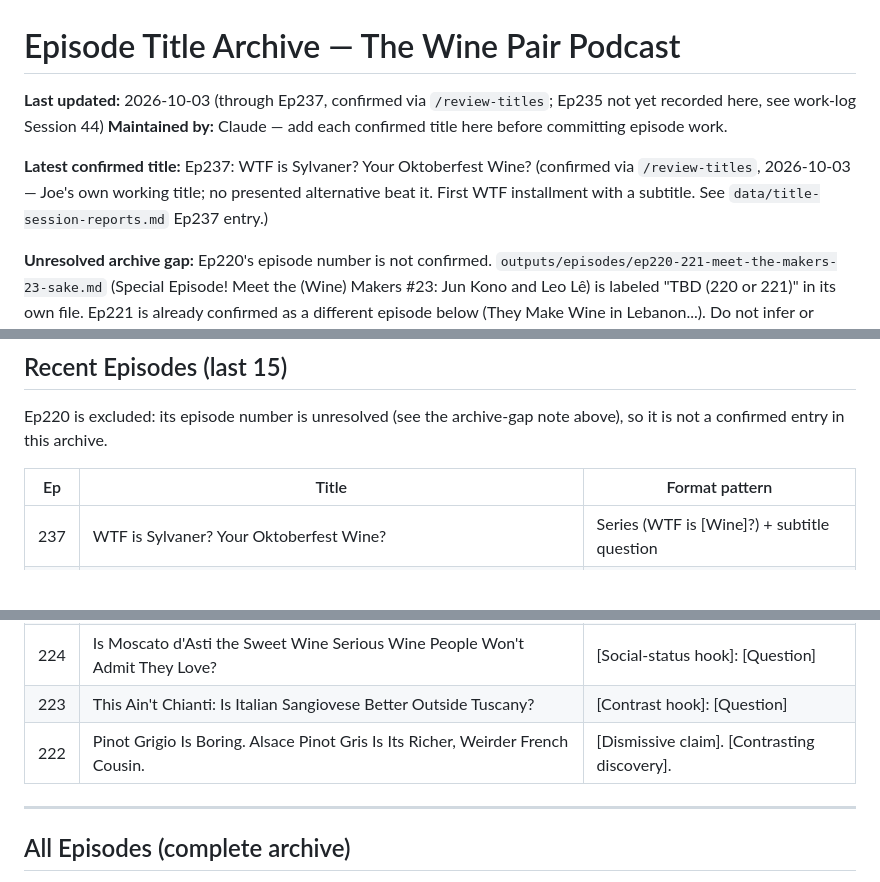
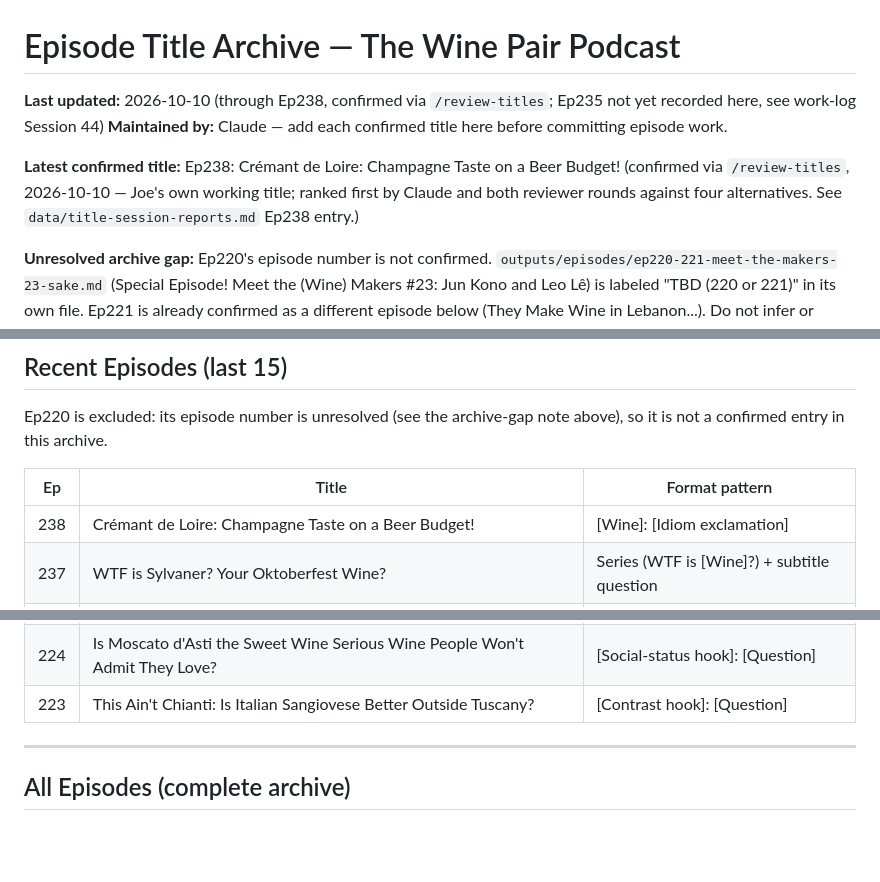
Before and after one commit to jammele/WinePairPodcast, a Markdown page: data/episode-titles.md, 3 parts joined by grey strips. Rendered like a GitHub page; blank space fills up the shorter version.

```diff
--- a/data/episode-titles.md
+++ b/data/episode-titles.md
@@ -1,9 +1,9 @@
 # Episode Title Archive — The Wine Pair Podcast
 
-**Last updated:** 2026-10-03 (through Ep237, confirmed via `/review-titles`; Ep235 not yet recorded here, see work-log Session 44)
+**Last updated:** 2026-10-10 (through Ep238, confirmed via `/review-titles`; Ep235 not yet recorded here, see work-log Session 44)
 **Maintained by:** Claude — add each confirmed title here before committing episode work.
 
-**Latest confirmed title:** Ep237: WTF is Sylvaner? Your Oktoberfest Wine? (confirmed via `/review-titles`, 2026-10-03 — Joe's own working title; no presented alternative beat it. First WTF installment with a subtitle. See `data/title-session-reports.md` Ep237 entry.)
+**Latest confirmed title:** Ep238: Crémant de Loire: Champagne Taste on a Beer Budget! (confirmed via `/review-titles`, 2026-10-10 — Joe's own working title; ranked first by Claude and both reviewer rounds against four alternatives. See `data/title-session-reports.md` Ep238 entry.)
 
 **Unresolved archive gap:** Ep220's episode number is not confirmed. `outputs/episodes/ep220-221-meet-the-makers-23-sake.md` (Special Episode! Meet the (Wine) Makers #23: Jun Kono and Leo Lê) is labeled "TBD (220 or 221)" in its own file. Ep221 is already confirmed as a different episode below (They Make Wine in Lebanon...). Do not infer or assign this episode's number; it requires Joe's confirmation.
 
@@ -202,6 +202,7 @@ Ep220 is excluded: its episode number is unresolved (see the archive-gap note ab
 
 | Ep | Title | Format pattern |
 |---|---|---|
+| 238 | Crémant de Loire: Champagne Taste on a Beer Budget! | [Wine]: [Idiom exclamation] |
 | 237 | WTF is Sylvaner? Your Oktoberfest Wine? | Series (WTF is [Wine]?) + subtitle question |
 | 236 | Decoy Wine: Should You Buy It, or Duck It? | [Brand]: [Buy-or-skip question with duck pun] |
 | 234 | They Make Sparkling Wine in England?!? | Series (They Make Wine in [Place]?!?) + style modifier |
@@ -216,7 +217,6 @@ Ep220 is excluded: its episode number is unresolved (see the archive-gap note ab
 | 225 | Costco Kirkland Signature Challenge: Pauillac vs. Saint-Julien Bordeaux! | Series (Costco Kirkland Challenge) |
 | 224 | Is Moscato d'Asti the Sweet Wine Serious Wine People Won't Admit They Love? | [Social-status hook]: [Question] |
 | 223 | This Ain't Chianti: Is Italian Sangiovese Better Outside Tuscany? | [Contrast hook]: [Question] |
-| 222 | Pinot Grigio Is Boring. Alsace Pinot Gris Is Its Richer, Weirder French Cousin. | [Dismissive claim]. [Contrasting discovery]. |
 
 ---
 
```
Also changed, not shown: other parts of data/episode-titles.md (+1 -0 lines), data/title-session-reports.md (+38 -0 lines), docs/work-log.md (+4 -0 lines).
